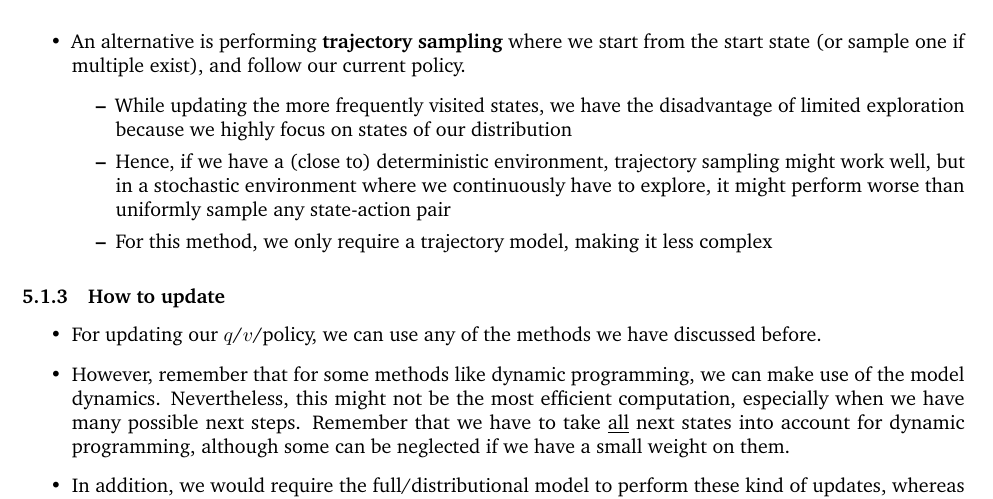
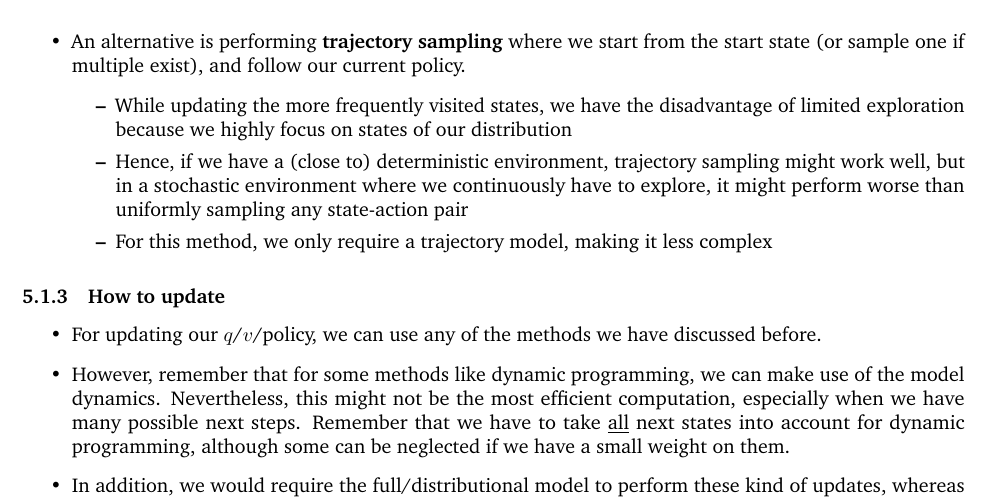
Before and after one commit to phlippe/UvA_Summaries, a LaTeX document (Reinforcement_Learning/rl_summary.tex, which reads Reinforcement_Learning/rl_model_based.tex): part of page 31 of 38, cut so that both start at the same text. Compiled offline with pdfLaTeX.

Commit message:
Update rl_model_based.tex

```diff
--- a/Reinforcement_Learning/rl_model_based.tex
+++ b/Reinforcement_Learning/rl_model_based.tex
@@ -87,7 +87,7 @@
 	\item An alternative is performing \textbf{trajectory sampling} where we start from the start state (or sample one if multiple exist), and follow our current policy.
 	\begin{itemize}
 		\item While updating the more frequently visited states, we have the disadvantage of limited exploration because we highly focus on states of our distribution
-		\item Hence, if we have a (close to) deterministic environment, trajectory sampling might work well, but in a stochastic environment where we continuously have to explore, it might perform worse than uniformly sample any state-action pair
+		\item Hence, if we have a (close to) deterministic environment, trajectory sampling might work well, but in a stochastic environment where we continuously have to explore, it might perform worse than uniformly sampling any state-action pair
 		\item For this method, we only require a trajectory model, making it less complex
 	\end{itemize}
 \end{itemize}
```
